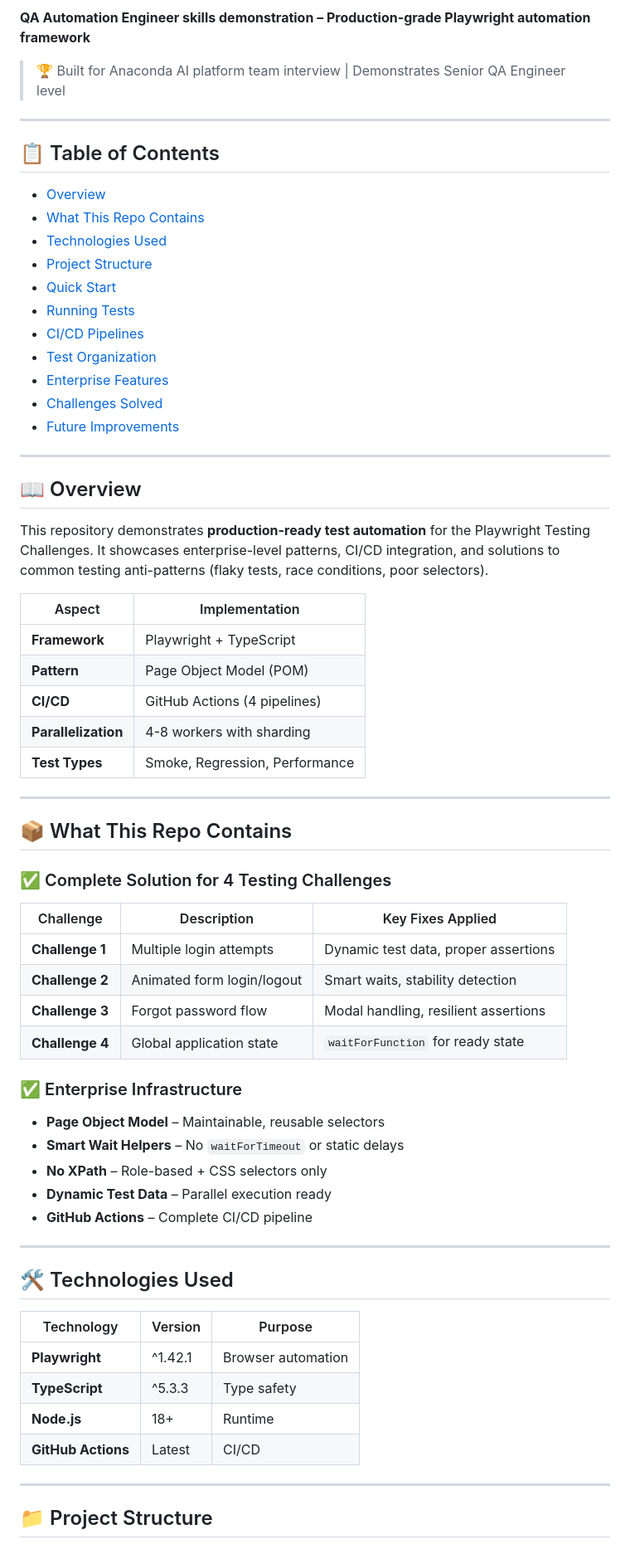
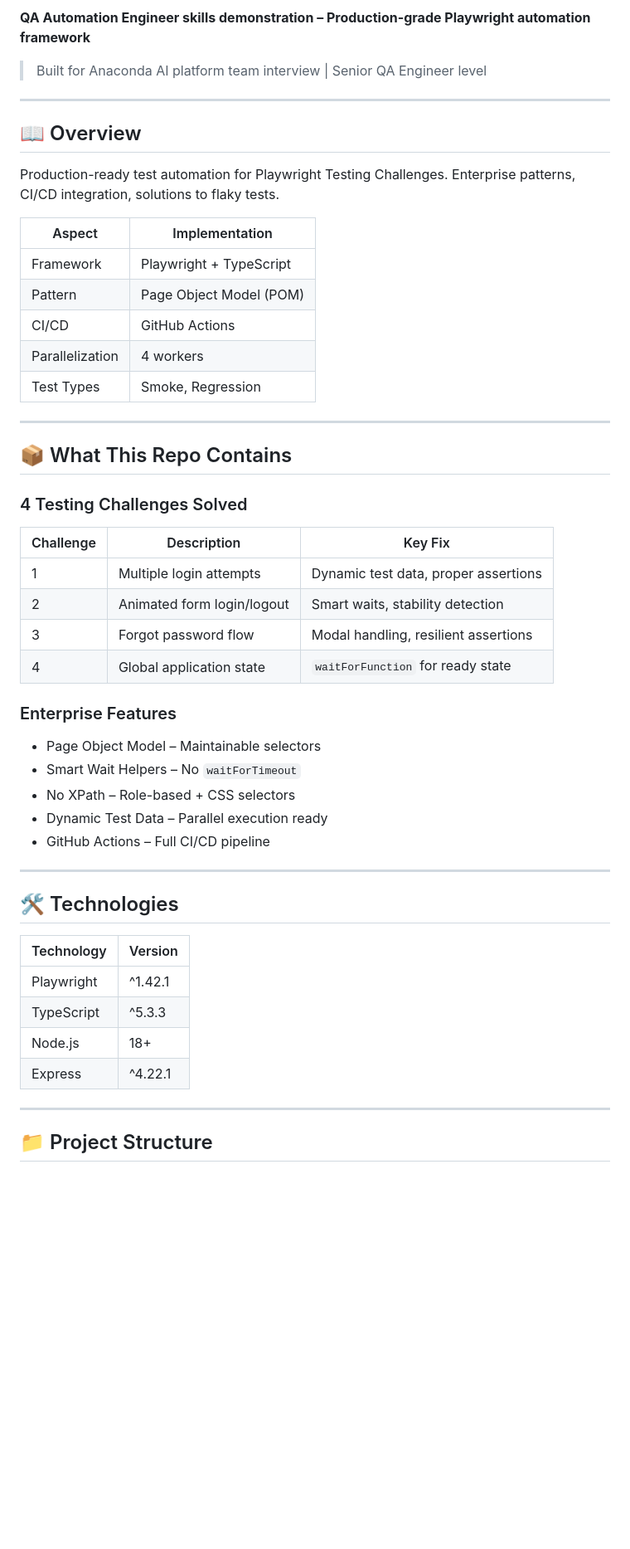
Before and after one commit to GitHubMaster07/anaconda-qa-assessment, a Markdown page: README.md, the part around one of its changes. Shown at 83% size. Drawn GitHub-style; blank space fills up the shorter version.

Commit message:
docs: update README with accurate structure and passing CI status

```diff
--- a/README.md
+++ b/README.md
@@ -7,69 +5,53 @@
 
 **QA Automation Engineer skills demonstration – Production-grade Playwright automation framework**
 
-> 🏆 Built for Anaconda AI platform team interview | Demonstrates Senior QA Engineer level
-
----
-
-## 📋 Table of Contents
-
-- [Overview](#overview)
-- [What This Repo Contains](#what-this-repo-contains)
-- [Technologies Used](#technologies-used)
-- [Project Structure](#project-structure)
-- [Quick Start](#quick-start)
-- [Running Tests](#running-tests)
-- [CI/CD Pipelines](#cicd-pipelines)
-- [Test Organization](#test-organization)
-- [Enterprise Features](#enterprise-features)
-- [Challenges Solved](#challenges-solved)
-- [Future Improvements](#future-improvements)
+> Built for Anaconda AI platform team interview | Senior QA Engineer level
 
 ---
 
 ## 📖 Overview
 
-This repository demonstrates **production-ready test automation** for the Playwright Testing Challenges. It showcases enterprise-level patterns, CI/CD integration, and solutions to common testing anti-patterns (flaky tests, race conditions, poor selectors).
+Production-ready test automation for Playwright Testing Challenges. Enterprise patterns, CI/CD integration, solutions to flaky tests.
 
 | Aspect | Implementation |
 |--------|----------------|
-| **Framework** | Playwright + TypeScript |
-| **Pattern** | Page Object Model (POM) |
-| **CI/CD** | GitHub Actions (4 pipelines) |
-| **Parallelization** | 4-8 workers with sharding |
-| **Test Types** | Smoke, Regression, Performance |
+| Framework | Playwright + TypeScript |
+| Pattern | Page Object Model (POM) |
+| CI/CD | GitHub Actions |
+| Parallelization | 4 workers |
+| Test Types | Smoke, Regression |
 
 ---
 
 ## 📦 What This Repo Contains
 
-### ✅ Complete Solution for 4 Testing Challenges
+### 4 Testing Challenges Solved
 
-| Challenge | Description | Key Fixes Applied |
-|-----------|-------------|-------------------|
-| **Challenge 1** | Multiple login attempts | Dynamic test data, proper assertions |
-| **Challenge 2** | Animated form login/logout | Smart waits, stability detection |
-| **Challenge 3** | Forgot password flow | Modal handling, resilient assertions |
-| **Challenge 4** | Global application state | `waitForFunction` for ready state |
+| Challenge | Description | Key Fix |
+|-----------|-------------|---------|
+| 1 | Multiple login attempts | Dynamic test data, proper assertions |
+| 2 | Animated form login/logout | Smart waits, stability detection |
+| 3 | Forgot password flow | Modal handling, resilient assertions |
+| 4 | Global application state | `waitForFunction` for ready state |
 
-### ✅ Enterprise Infrastructure
+### Enterprise Features
 
-- **Page Object Model** – Maintainable, reusable selectors
-- **Smart Wait Helpers** – No `waitForTimeout` or static delays
-- **No XPath** – Role-based + CSS selectors only
-- **Dynamic Test Data** – Parallel execution ready
-- **GitHub Actions** – Complete CI/CD pipeline
+- Page Object Model – Maintainable selectors
+- Smart Wait Helpers – No `waitForTimeout`
+- No XPath – Role-based + CSS selectors
+- Dynamic Test Data – Parallel execution ready
+- GitHub Actions – Full CI/CD pipeline
 
 ---
 
-## 🛠️ Technologies Used
+## 🛠️ Technologies
 
-| Technology | Version | Purpose |
-|------------|---------|---------|
-| **Playwright** | ^1.42.1 | Browser automation |
-| **TypeScript** | ^5.3.3 | Type safety |
-| **Node.js** | 18+ | Runtime |
-| **GitHub Actions** | Latest | CI/CD |
+| Technology | Version |
+|------------|---------|
+| Playwright | ^1.42.1 |
+| TypeScript | ^5.3.3 |
+| Node.js | 18+ |
+| Express | ^4.22.1 |
 
 ---
 
```
Also changed, not shown: other parts of README.md (+77 -52 lines).
